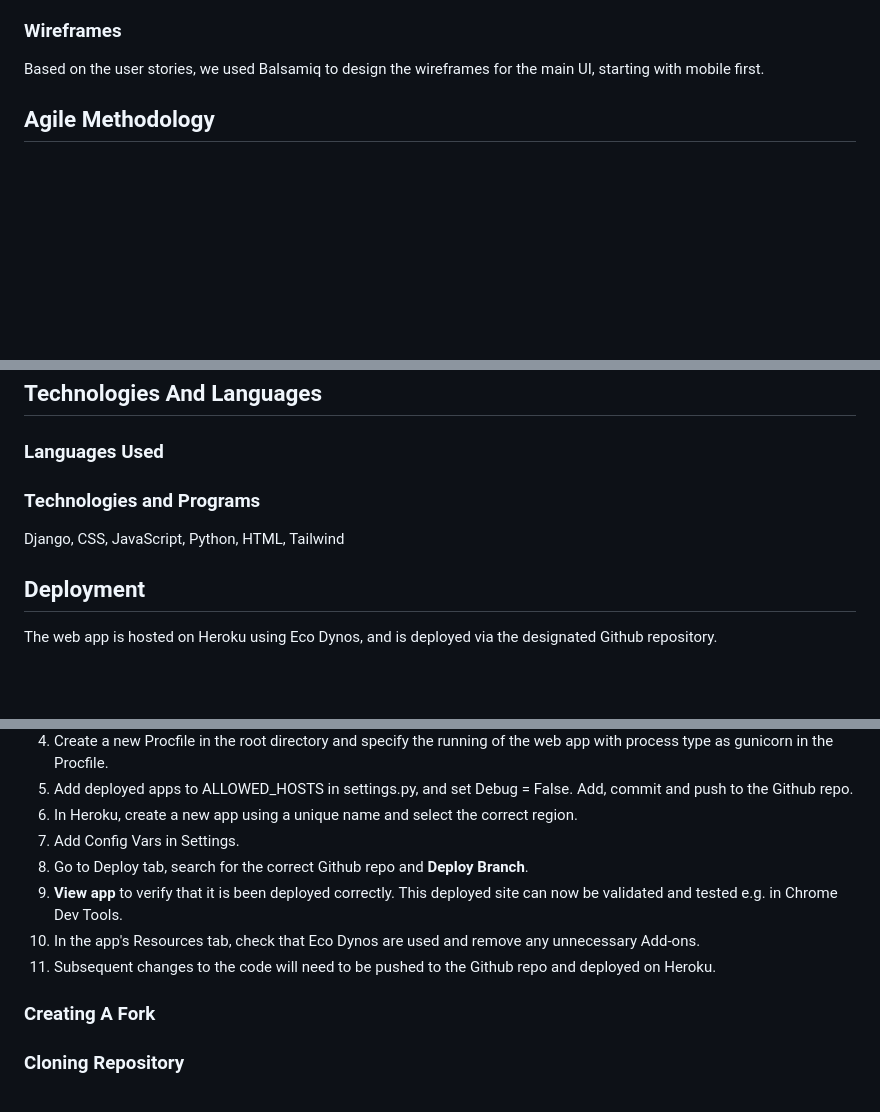
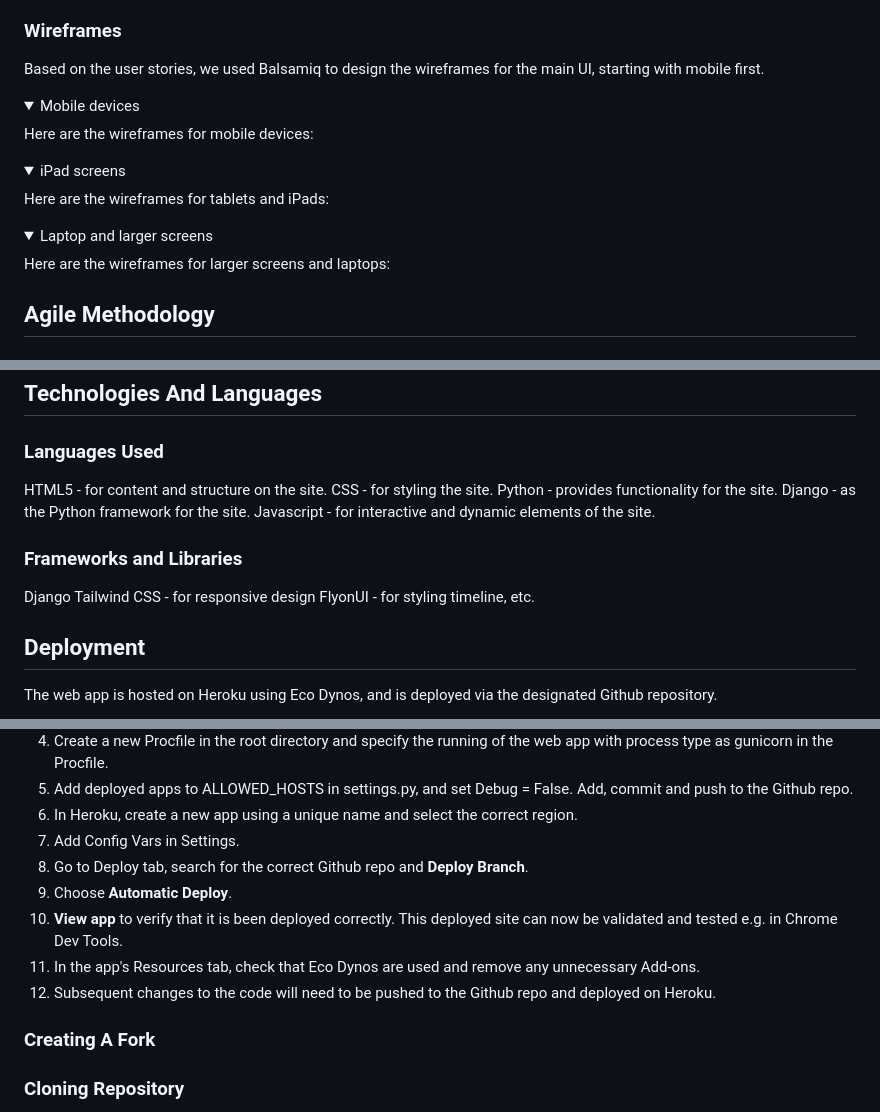
Before and after one commit to tgrey2024/2503-hackathon-team1, a Markdown page: README.md, 3 parts joined by grey strips. Rendered like a GitHub page; folded sections open; blank space fills up the shorter version.

```diff
--- a/README.md
+++ b/README.md
@@ -26,7 +26,19 @@ Live site: [https://team-1-8284bb86c76b.herokuapp.com/](https://team-1-8284bb86c
 ### Wireframes
 Based on the user stories, we used Balsamiq to design the wireframes for the main UI, starting with mobile first.
 
-<!-- Add wireframes -->
+<details>
+  <summary>Mobile devices</summary>
+    Here are the wireframes for mobile devices:
+</details>
+<details>
+  <summary>iPad screens</summary>
+    Here are the wireframes for tablets and iPads:
+</details>
+<details>
+  <summary>Laptop and larger screens</summary>
+    Here are the wireframes for larger screens and laptops:
+
+</details>
 
 ## Agile Methodology
 
@@ -71,10 +83,16 @@ The Admin Panel is set up for the admin or superuser to access and update the da
 ## Technologies And Languages
 
 ### Languages Used
-<!-- Add content for Languages Used here -->
+HTML5 - for content and structure on the site.
+CSS - for styling the site.
+Python - provides functionality for the site.
+Django - as the Python framework for the site.
+Javascript - for interactive and dynamic elements of the site.
 
-### Technologies and Programs
-Django, CSS, JavaScript, Python, HTML, Tailwind
+### Frameworks and Libraries
+Django
+Tailwind CSS - for responsive design
+FlyonUI - for styling timeline, etc.
 
 ## Deployment
 The web app is hosted on Heroku using Eco Dynos, and is deployed via the designated Github repository.
@@ -88,9 +106,10 @@ The deployment process is as follows:
 6. In Heroku, create a new app using a unique name and select the correct region.
 7. Add Config Vars in Settings.
 8. Go to Deploy tab, search for the correct Github repo and **Deploy Branch**.
-9. **View app** to verify that it is been deployed correctly. This deployed site can now be validated and tested e.g. in Chrome Dev Tools.
-10. In the app's Resources tab, check that Eco Dynos are used and remove any unnecessary Add-ons.
-11. Subsequent changes to the code will need to be pushed to the Github repo and deployed on Heroku.
+9. Choose **Automatic Deploy**.
+10. **View app** to verify that it is been deployed correctly. This deployed site can now be validated and tested e.g. in Chrome Dev Tools.
+11. In the app's Resources tab, check that Eco Dynos are used and remove any unnecessary Add-ons.
+12. Subsequent changes to the code will need to be pushed to the Github repo and deployed on Heroku.
 
 ### Creating A Fork
 <!-- Add content for Creating A Fork here -->
```
